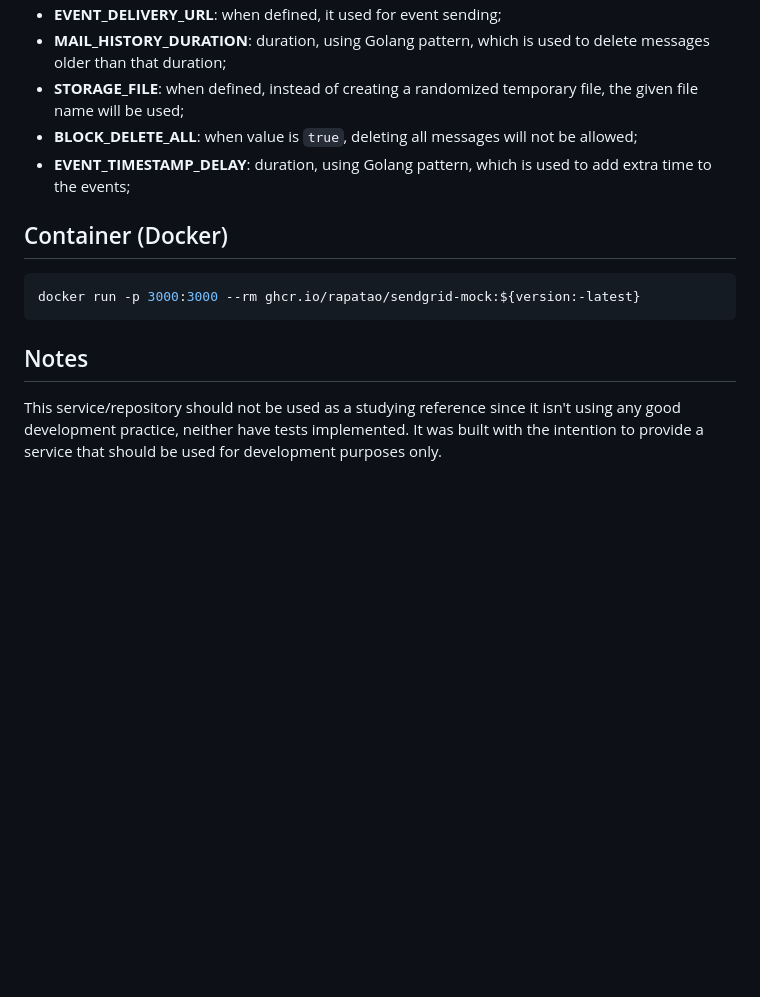
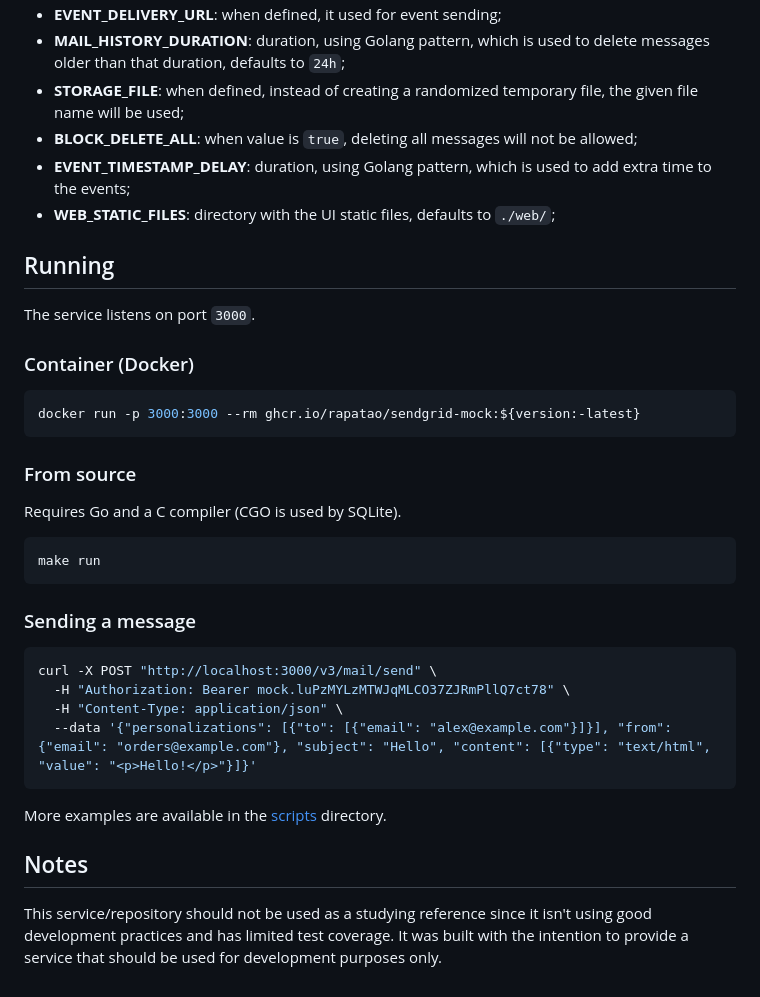
Before and after one commit to rapatao/sendgrid-mock, a Markdown page: README.md, the part around the change printed below. Drawn GitHub-style; blank space fills up the shorter version.

````diff
--- a/README.md
+++ b/README.md
@@ -45,17 +68,42 @@ There are some customization possibles, all of them are defined by using the sys
 * **EVENT_DELIVERY_URL**: when defined, it used for event sending;
-* **MAIL_HISTORY_DURATION**: duration, using Golang pattern, which is used to delete messages older than that duration;
+* **MAIL_HISTORY_DURATION**: duration, using Golang pattern, which is used to delete messages older than that duration,
+  defaults to `24h`;
 * **STORAGE_FILE**: when defined, instead of creating a randomized temporary file, the given file name will be used;
 * **BLOCK_DELETE_ALL**: when value is `true`, deleting all messages will not be allowed;
 * **EVENT_TIMESTAMP_DELAY**: duration, using Golang pattern, which is used to add extra time to the events;
+* **WEB_STATIC_FILES**: directory with the UI static files, defaults to `./web/`;
 
-## Container (Docker)
+## Running
+
+The service listens on port `3000`.
+
+### Container (Docker)
 
 ```shell
 docker run -p 3000:3000 --rm ghcr.io/rapatao/sendgrid-mock:${version:-latest}
 ```
 
+### From source
+
+Requires Go and a C compiler (CGO is used by SQLite).
+
+```shell
+make run
+```
+
+### Sending a message
+
+```shell
+curl -X POST "http://localhost:3000/v3/mail/send" \
+  -H "Authorization: Bearer mock.luPzMYLzMTWJqMLCO37ZJRmPllQ7ct78" \
+  -H "Content-Type: application/json" \
+  --data '{"personalizations": [{"to": [{"email": "alex@example.com"}]}], "from": {"email": "orders@example.com"}, "subject": "Hello", "content": [{"type": "text/html", "value": "<p>Hello!</p>"}]}'
+```
+
+More examples are available in the [scripts](scripts) directory.
+
 ## Notes
 
-This service/repository should not be used as a studying reference since it isn't using any good development practice,
-neither have tests implemented. It was built with the intention to provide a service that should be used for development
+This service/repository should not be used as a studying reference since it isn't using good development practices
+and has limited test coverage. It was built with the intention to provide a service that should be used for development
 purposes only.
````
Also changed, not shown: other parts of README.md (+28 -5 lines), screenshot.png.
